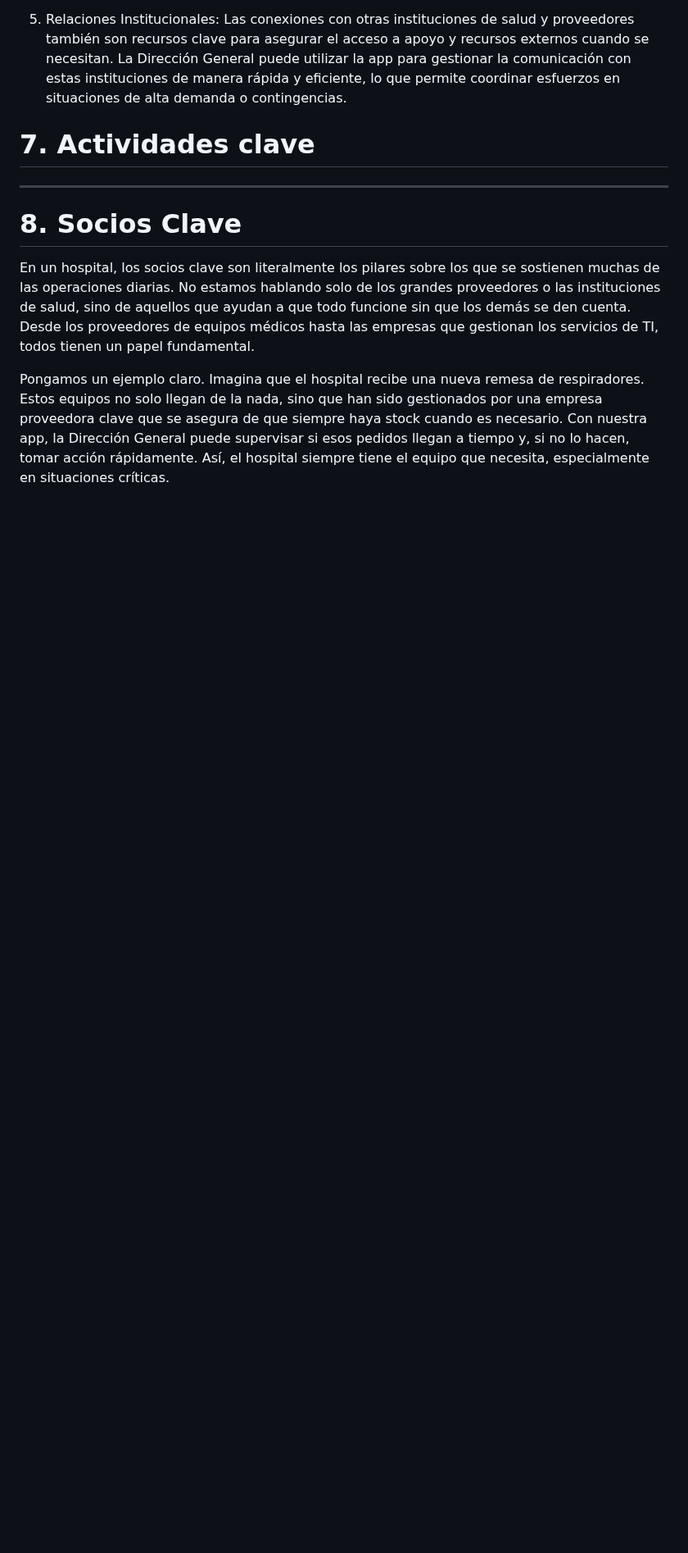
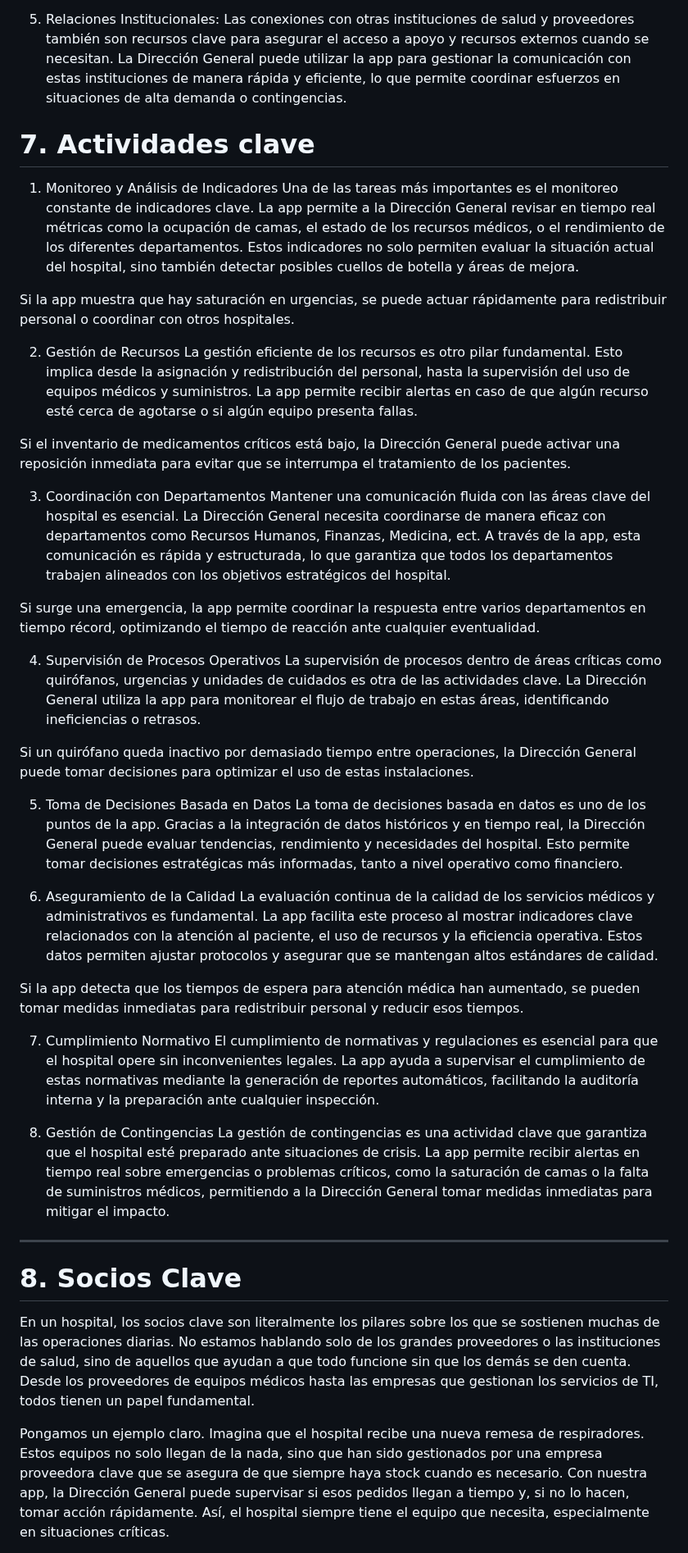
Before and after one commit to Jack3232565/Proyecot-de-Unidad-Desarrollo-Movil-integral-10, a Markdown page: canvas model/avance modelo canvas.md, the part around the change. Shown at 82% size. Rendered like a GitHub page; blank space fills up the shorter version.

Commit message:
Integracion de actividades clave en el modelo canvas

```diff
--- a/canvas model/avance modelo canvas.md
+++ b/canvas model/avance modelo canvas.md
@@ -138,8 +138,41 @@ Las conexiones con otras instituciones de salud y proveedores también son recur
 
 # **7. Actividades clave**
 
+1. Monitoreo y Análisis de Indicadores
+Una de las tareas más importantes es el monitoreo constante de indicadores clave. La app permite a la Dirección General revisar en tiempo real métricas como la ocupación de camas, el estado de los recursos médicos, o el rendimiento de los diferentes departamentos. Estos indicadores no solo permiten evaluar la situación actual del hospital, sino también detectar posibles cuellos de botella y áreas de mejora.
+
+Si la app muestra que hay saturación en urgencias, se puede actuar rápidamente para redistribuir personal o coordinar con otros hospitales.
+
+2. Gestión de Recursos
+La gestión eficiente de los recursos es otro pilar fundamental. Esto implica desde la asignación y redistribución del personal, hasta la supervisión del uso de equipos médicos y suministros. La app permite recibir alertas en caso de que algún recurso esté cerca de agotarse o si algún equipo presenta fallas.
+
+Si el inventario de medicamentos críticos está bajo, la Dirección General puede activar una reposición inmediata para evitar que se interrumpa el tratamiento de los pacientes.
+
+3. Coordinación con Departamentos
+Mantener una comunicación fluida con las áreas clave del hospital es esencial. La Dirección General necesita coordinarse de manera eficaz con departamentos como Recursos Humanos, Finanzas, Medicina, ect. A través de la app, esta comunicación es rápida y estructurada, lo que garantiza que todos los departamentos trabajen alineados con los objetivos estratégicos del hospital.
+
+Si surge una emergencia, la app permite coordinar la respuesta entre varios departamentos en tiempo récord, optimizando el tiempo de reacción ante cualquier eventualidad.
+
+4. Supervisión de Procesos Operativos
+La supervisión de procesos dentro de áreas críticas como quirófanos, urgencias y unidades de cuidados es otra de las actividades clave. La Dirección General utiliza la app para monitorear el flujo de trabajo en estas áreas, identificando ineficiencias o retrasos.
+
+Si un quirófano queda inactivo por demasiado tiempo entre operaciones, la Dirección General puede tomar decisiones para optimizar el uso de estas instalaciones.
+
+5. Toma de Decisiones Basada en Datos
+La toma de decisiones basada en datos es uno de los puntos de la app. Gracias a la integración de datos históricos y en tiempo real, la Dirección General puede evaluar tendencias, rendimiento y necesidades del hospital. Esto permite tomar decisiones estratégicas más informadas, tanto a nivel operativo como financiero.
 
 
+6. Aseguramiento de la Calidad
+La evaluación continua de la calidad de los servicios médicos y administrativos es fundamental. La app facilita este proceso al mostrar indicadores clave relacionados con la atención al paciente, el uso de recursos y la eficiencia operativa. Estos datos permiten ajustar protocolos y asegurar que se mantengan altos estándares de calidad.
+
+Si la app detecta que los tiempos de espera para atención médica han aumentado, se pueden tomar medidas inmediatas para redistribuir personal y reducir esos tiempos.
+
+7. Cumplimiento Normativo
+El cumplimiento de normativas y regulaciones es esencial para que el hospital opere sin inconvenientes legales. La app ayuda a supervisar el cumplimiento de estas normativas mediante la generación de reportes automáticos, facilitando la auditoría interna y la preparación ante cualquier inspección.
+
+
+8. Gestión de Contingencias
+La gestión de contingencias es una actividad clave que garantiza que el hospital esté preparado ante situaciones de crisis. La app permite recibir alertas en tiempo real sobre emergencias o problemas críticos, como la saturación de camas o la falta de suministros médicos, permitiendo a la Dirección General tomar medidas inmediatas para mitigar el impacto.
 
 
 ---
```
